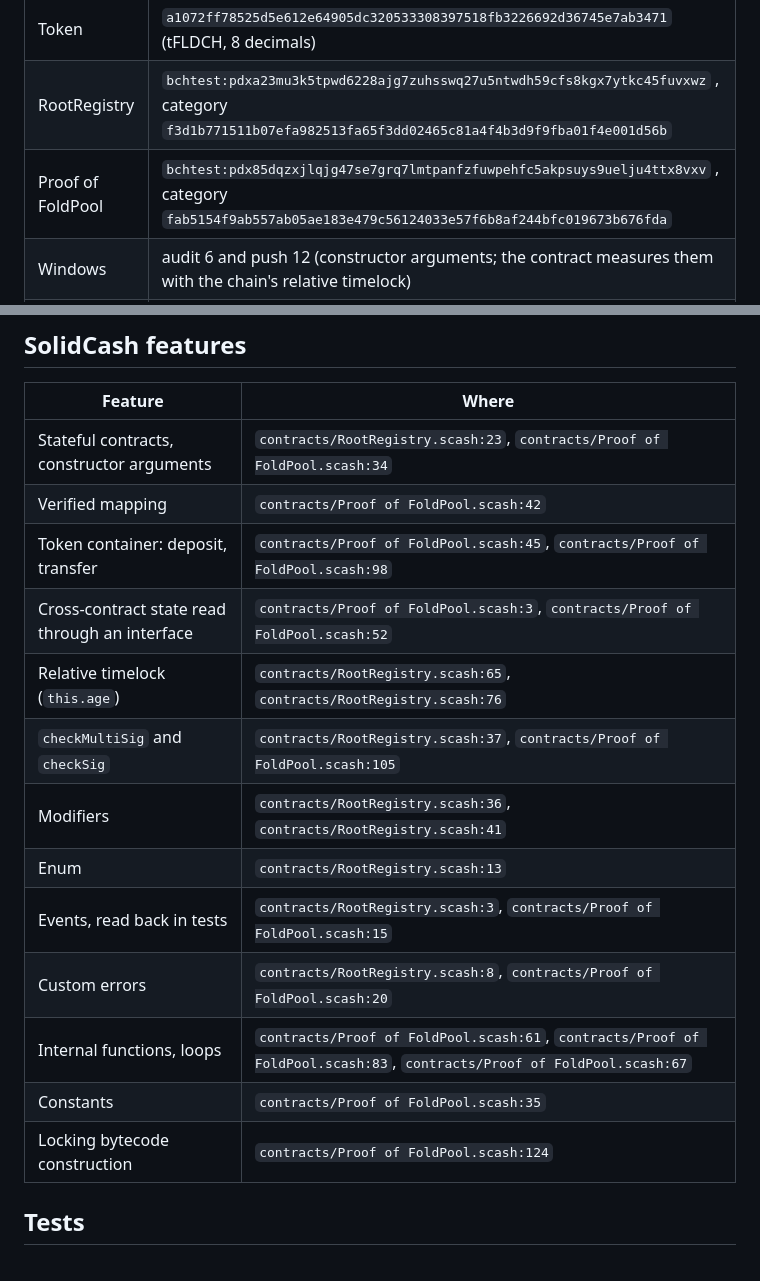
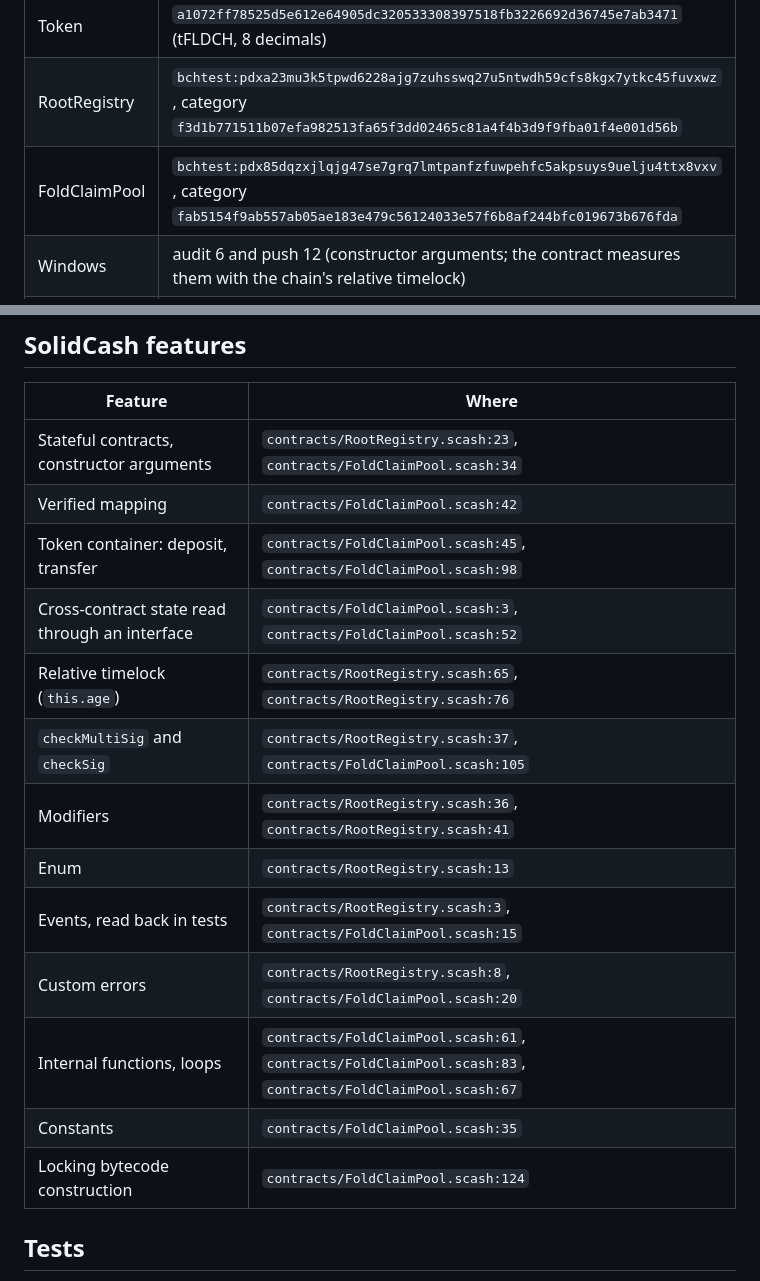
Before and after one commit to kamalbuilds/proof-of-fold, a Markdown page: README.md, 2 parts joined by grey strips. Rendered like a GitHub page.

```diff
--- a/README.md
+++ b/README.md
@@ -10,7 +14,7 @@ Proof of Fold builds its payout leaves from the live sponsor API (`api.folding.c
 |---|---|
 | Token | `a1072ff78525d5e612e64905dc320533308397518fb3226692d36745e7ab3471` (tFLDCH, 8 decimals) |
 | RootRegistry | `bchtest:pdxa23mu3k5tpwd6228ajg7zuhsswq27u5ntwdh59cfs8kgx7ytkc45fuvxwz` , category `f3d1b771511b07efa982513fa65f3dd02465c81a4f4b3d9f9fba01f4e001d56b` |
-| Proof of FoldPool | `bchtest:pdx85dqzxjlqjg47se7grq7lmtpanfzfuwpehfc5akpsuys9uelju4ttx8vxv` , category `fab5154f9ab557ab05ae183e479c56124033e57f6b8af244bfc019673b676fda` |
+| FoldClaimPool | `bchtest:pdx85dqzxjlqjg47se7grq7lmtpanfzfuwpehfc5akpsuys9uelju4ttx8vxv` , category `fab5154f9ab557ab05ae183e479c56124033e57f6b8af244bfc019673b676fda` |
 | Windows | audit 6 and push 12 (constructor arguments; the contract measures them with the chain's relative timelock) |
 | Epoch 1 root | `a890b9cc68b773c429b13654bcc39771d017eac75a1ac22d17b6f9420eb697f8` over 206 leaves, depth 8 |
 | Snapshot | `https://api.folding.cash/v1/GetDistro?startDate=11-01-2026&endDate=11-20-2026&amount=1000000`, SHA-256 `d13b3ec2f81cd10e1ccf9308966821f9b72cf108cc1271765f514364d47fb4ab` |
@@ -73,19 +77,19 @@ Measured claim size under production limits, by proof depth (real accepted claim
 
 | Feature | Where |
 |---|---|
-| Stateful contracts, constructor arguments | `contracts/RootRegistry.scash:23`, `contracts/Proof of FoldPool.scash:34` |
-| Verified mapping | `contracts/Proof of FoldPool.scash:42` |
-| Token container: deposit, transfer | `contracts/Proof of FoldPool.scash:45`, `contracts/Proof of FoldPool.scash:98` |
-| Cross-contract state read through an interface | `contracts/Proof of FoldPool.scash:3`, `contracts/Proof of FoldPool.scash:52` |
+| Stateful contracts, constructor arguments | `contracts/RootRegistry.scash:23`, `contracts/FoldClaimPool.scash:34` |
+| Verified mapping | `contracts/FoldClaimPool.scash:42` |
+| Token container: deposit, transfer | `contracts/FoldClaimPool.scash:45`, `contracts/FoldClaimPool.scash:98` |
+| Cross-contract state read through an interface | `contracts/FoldClaimPool.scash:3`, `contracts/FoldClaimPool.scash:52` |
 | Relative timelock (`this.age`) | `contracts/RootRegistry.scash:65`, `contracts/RootRegistry.scash:76` |
-| `checkMultiSig` and `checkSig` | `contracts/RootRegistry.scash:37`, `contracts/Proof of FoldPool.scash:105` |
+| `checkMultiSig` and `checkSig` | `contracts/RootRegistry.scash:37`, `contracts/FoldClaimPool.scash:105` |
 | Modifiers | `contracts/RootRegistry.scash:36`, `contracts/RootRegistry.scash:41` |
 | Enum | `contracts/RootRegistry.scash:13` |
-| Events, read back in tests | `contracts/RootRegistry.scash:3`, `contracts/Proof of FoldPool.scash:15` |
-| Custom errors | `contracts/RootRegistry.scash:8`, `contracts/Proof of FoldPool.scash:20` |
-| Internal functions, loops | `contracts/Proof of FoldPool.scash:61`, `contracts/Proof of FoldPool.scash:83`, `contracts/Proof of FoldPool.scash:67` |
-| Constants | `contracts/Proof of FoldPool.scash:35` |
-| Locking bytecode construction | `contracts/Proof of FoldPool.scash:124` |
+| Events, read back in tests | `contracts/RootRegistry.scash:3`, `contracts/FoldClaimPool.scash:15` |
+| Custom errors | `contracts/RootRegistry.scash:8`, `contracts/FoldClaimPool.scash:20` |
+| Internal functions, loops | `contracts/FoldClaimPool.scash:61`, `contracts/FoldClaimPool.scash:83`, `contracts/FoldClaimPool.scash:67` |
+| Constants | `contracts/FoldClaimPool.scash:35` |
+| Locking bytecode construction | `contracts/FoldClaimPool.scash:124` |
 
 ## Tests
 
```
Also changed, not shown: other parts of README.md (+6 -2 lines), submission/description.md (added, +85 -0 lines), submission/architecture.png (added), submission/flow.png (added), 3 other files.
